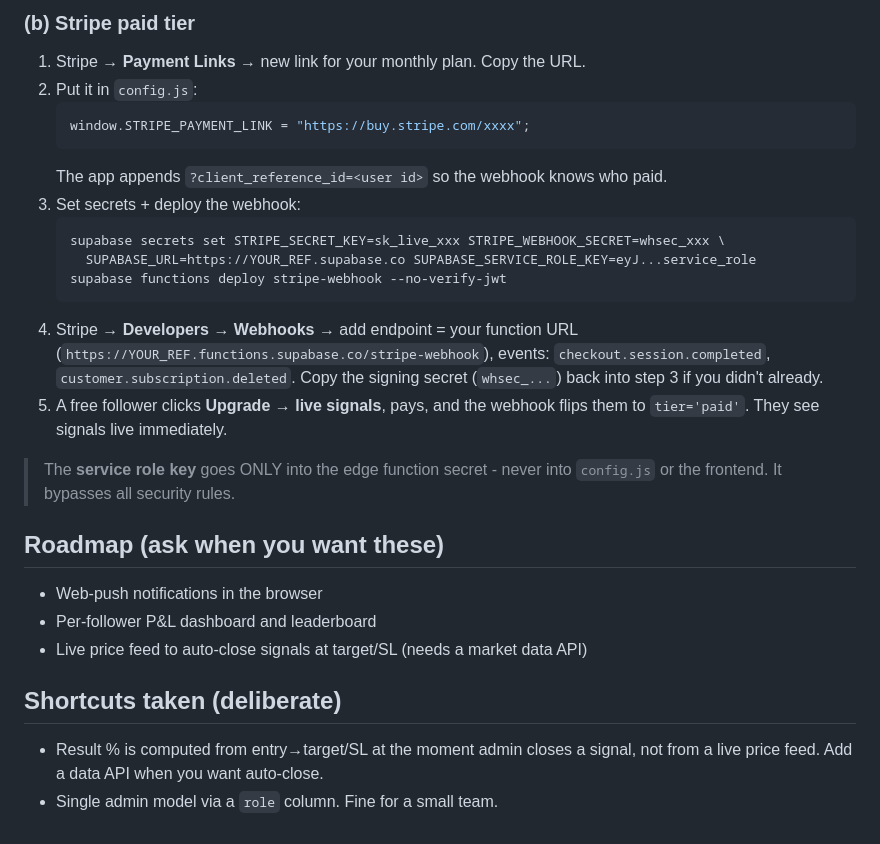
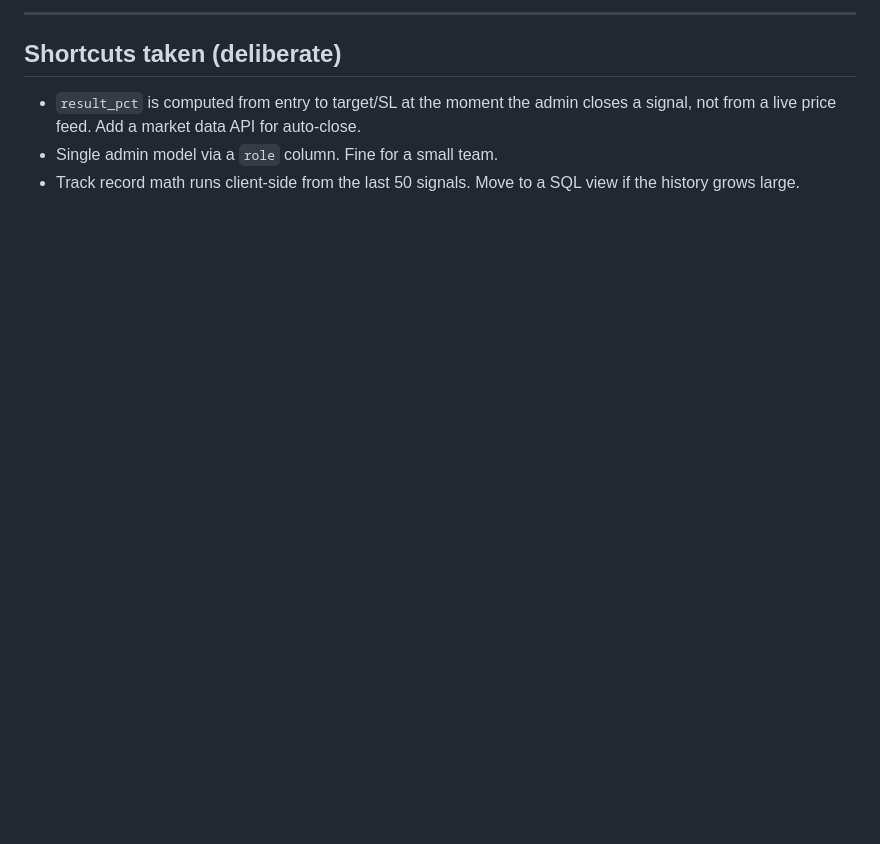
Before and after one commit to opstechca/tradesignal, a Markdown page: README.md, the part around one of its changes. Rendered like a GitHub page; blank space fills up the shorter version.

````diff
--- a/README.md
+++ b/README.md
@@ -92,32 +124,8 @@ Both features run as **Supabase Edge Functions** (free). Install the CLI once:
-### (b) Stripe paid tier
-1. Stripe → **Payment Links** → new link for your monthly plan. Copy the URL.
-2. Put it in `config.js`:
-   ```js
-   window.STRIPE_PAYMENT_LINK = "https://buy.stripe.com/xxxx";
-   ```
-   The app appends `?client_reference_id=<user id>` so the webhook knows who paid.
-3. Set secrets + deploy the webhook:
-   ```bash
-   supabase secrets set STRIPE_SECRET_KEY=sk_live_xxx STRIPE_WEBHOOK_SECRET=whsec_xxx \
-     SUPABASE_URL=https://YOUR_REF.supabase.co SUPABASE_SERVICE_ROLE_KEY=eyJ...service_role
-   supabase functions deploy stripe-webhook --no-verify-jwt
-   ```
-4. Stripe → **Developers → Webhooks** → add endpoint = your function URL
-   (`https://YOUR_REF.functions.supabase.co/stripe-webhook`), events:
-   `checkout.session.completed`, `customer.subscription.deleted`.
-   Copy the signing secret (`whsec_...`) back into step 3 if you didn't already.
-5. A free follower clicks **Upgrade → live signals**, pays, and the webhook flips
-   them to `tier='paid'`. They see signals live immediately.
-
-> The **service role key** goes ONLY into the edge function secret - never into
-> `config.js` or the frontend. It bypasses all security rules.
-
-## Roadmap (ask when you want these)
-- Web-push notifications in the browser
-- Per-follower P&L dashboard and leaderboard
-- Live price feed to auto-close signals at target/SL (needs a market data API)
+---
 
 ## Shortcuts taken (deliberate)
-- Result % is computed from entry→target/SL at the moment admin closes a signal,
-  not from a live price feed. Add a data API when you want auto-close.
+- `result_pct` is computed from entry to target/SL at the moment the admin
+  closes a signal, not from a live price feed. Add a market data API for auto-close.
 - Single admin model via a `role` column. Fine for a small team.
+- Track record math runs client-side from the last 50 signals. Move to a SQL
+  view if the history grows large.
````
Also changed, not shown: other parts of README.md (+107 -75 lines).
